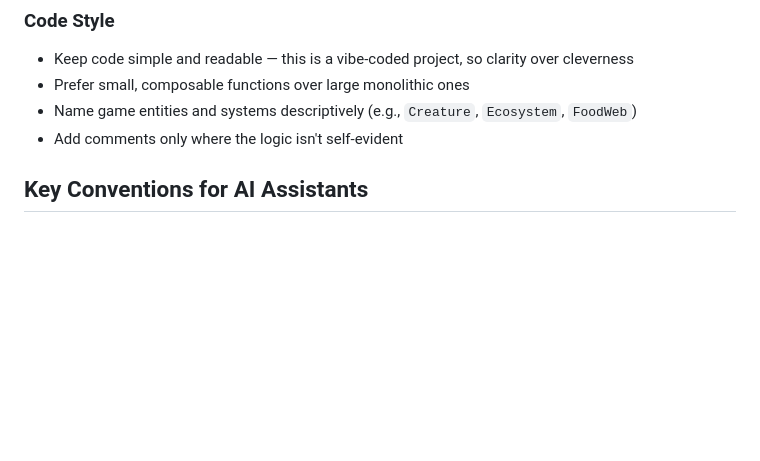
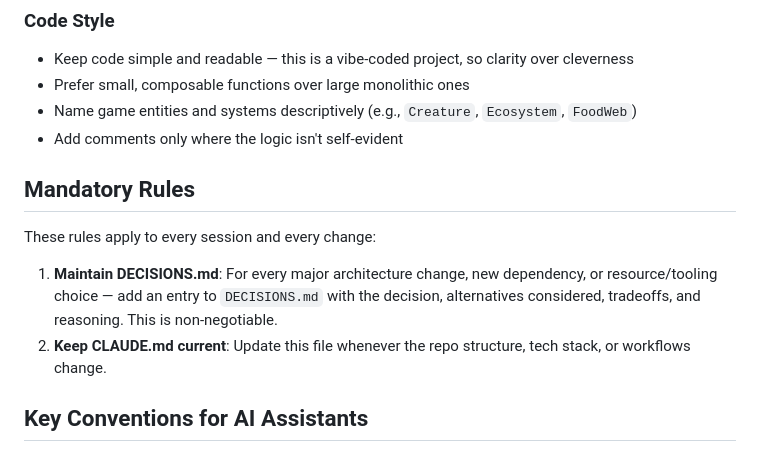
Before and after one commit to kirkian95-eng/life-sim-game, a Markdown page: CLAUDE.md, the part around the change. GitHub-like rendering; blank space fills up the shorter version.

Commit message:
Add mandatory DECISIONS.md rule to CLAUDE.md
Elevates the decisions-log requirement to a top-level mandatory rule
so it applies across all sessions and cannot be overlooked.

https://claude.ai/code/session_01QxT2jRoLAtQMT891VNmA1N

```diff
--- a/CLAUDE.md
+++ b/CLAUDE.md
@@ -37,6 +37,13 @@ life-sim-game/
 - Prefer small, composable functions over large monolithic ones
 - Name game entities and systems descriptively (e.g., `Creature`, `Ecosystem`, `FoodWeb`)
 - Add comments only where the logic isn't self-evident
+
+## Mandatory Rules
+
+These rules apply to every session and every change:
+
+1. **Maintain DECISIONS.md**: For every major architecture change, new dependency, or resource/tooling choice — add an entry to `DECISIONS.md` with the decision, alternatives considered, tradeoffs, and reasoning. This is non-negotiable.
+2. **Keep CLAUDE.md current**: Update this file whenever the repo structure, tech stack, or workflows change.
 
 ## Key Conventions for AI Assistants
 
```
